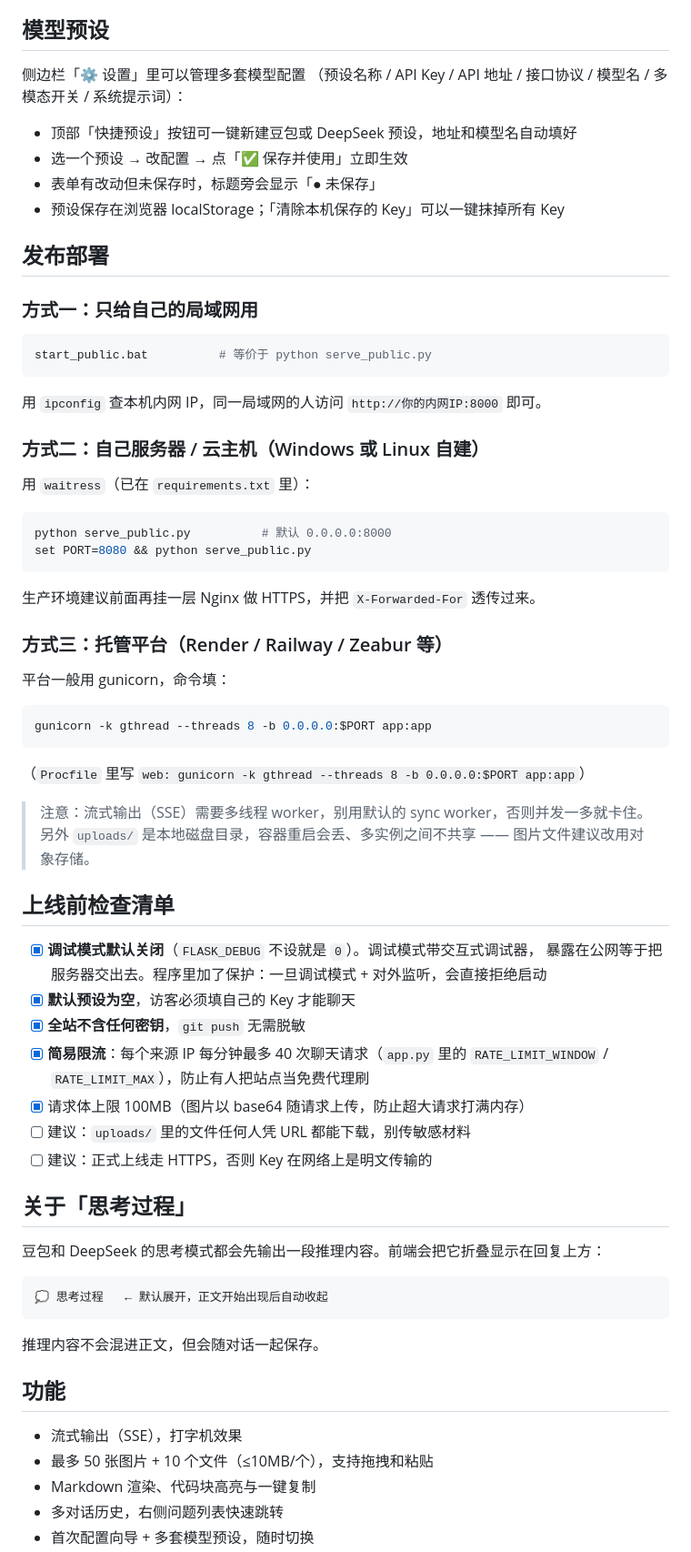
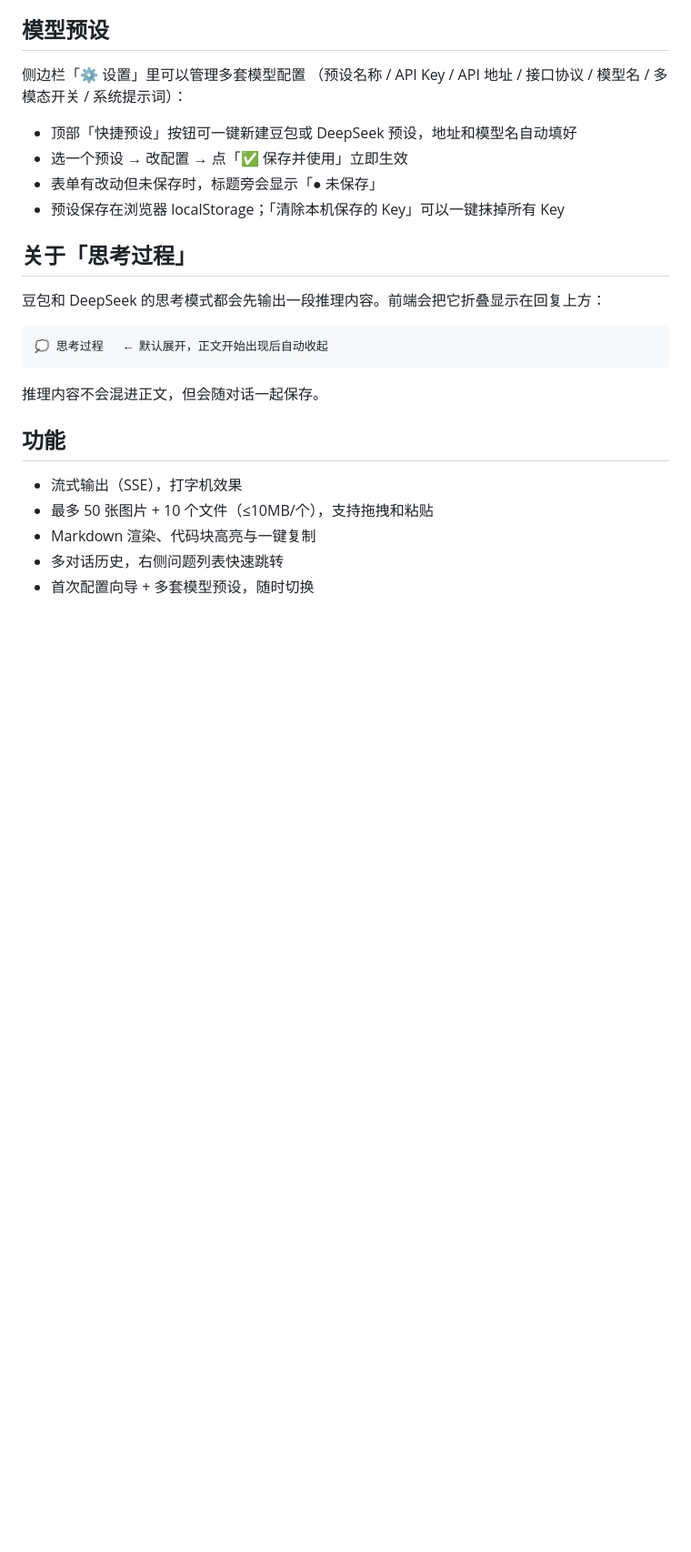
Before and after one commit to xiasanlin123123/ModBot, a Markdown page: README.md, the part around one of its changes. Shown at 91% size. Drawn GitHub-style; blank space fills up the shorter version.

````diff
--- a/README.md
+++ b/README.md
@@ -85,51 +85,6 @@ Key 存进浏览器 localStorage。**下次打开同一个网址会自动读取
 - 表单有改动但未保存时，标题旁会显示「● 未保存」
 - 预设保存在浏览器 localStorage；「清除本机保存的 Key」可以一键抹掉所有 Key
 
-## 发布部署
-
-### 方式一：只给自己的局域网用
-
-```bash
-start_public.bat          # 等价于 python serve_public.py
-```
-
-用 `ipconfig` 查本机内网 IP，同一局域网的人访问 `http://你的内网IP:8000` 即可。
-
-### 方式二：自己服务器 / 云主机（Windows 或 Linux 自建）
-
-用 `waitress`（已在 `requirements.txt` 里）：
-
-```bash
-python serve_public.py          # 默认 0.0.0.0:8000
-set PORT=8080 && python serve_public.py
-```
-
-生产环境建议前面再挂一层 Nginx 做 HTTPS，并把 `X-Forwarded-For` 透传过来。
-
-### 方式三：托管平台（Render / Railway / Zeabur 等）
-
-平台一般用 gunicorn，命令填：
-
-```bash
-gunicorn -k gthread --threads 8 -b 0.0.0.0:$PORT app:app
-```
-
-（`Procfile` 里写 `web: gunicorn -k gthread --threads 8 -b 0.0.0.0:$PORT app:app`）
-
-> 注意：流式输出（SSE）需要多线程 worker，别用默认的 sync worker，否则并发一多就卡住。
-> 另外 `uploads/` 是本地磁盘目录，容器重启会丢、多实例之间不共享 —— 图片文件建议改用对象存储。
-
-## 上线前检查清单
-
-- [x] **调试模式默认关闭**（`FLASK_DEBUG` 不设就是 `0`）。调试模式带交互式调试器，
-      暴露在公网等于把服务器交出去。程序里加了保护：一旦调试模式 + 对外监听，会直接拒绝启动
-- [x] **默认预设为空**，访客必须填自己的 Key 才能聊天
-- [x] **全站不含任何密钥**，`git push` 无需脱敏
-- [x] **简易限流**：每个来源 IP 每分钟最多 40 次聊天请求（`app.py` 里的
-      `RATE_LIMIT_WINDOW` / `RATE_LIMIT_MAX`），防止有人把站点当免费代理刷
-- [x] 请求体上限 100MB（图片以 base64 随请求上传，防止超大请求打满内存）
-- [ ] 建议：`uploads/` 里的文件任何人凭 URL 都能下载，别传敏感材料
-- [ ] 建议：正式上线走 HTTPS，否则 Key 在网络上是明文传输的
 
 ## 关于「思考过程」
 
````
Also changed, not shown: other parts of README.md (+1 -1 lines).
